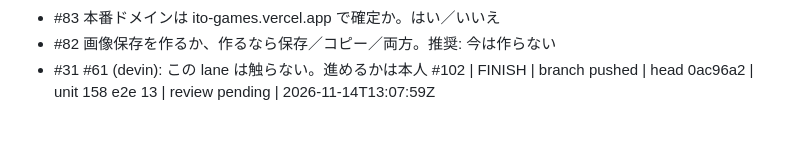
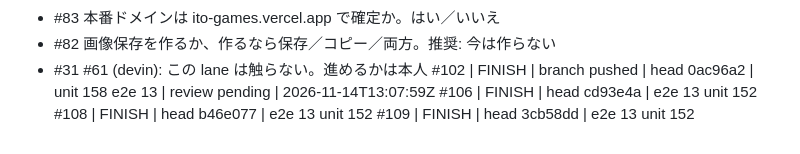
Before and after one commit to kouiso/sudden-death-generator, a Markdown page: lane-notes.md, the part around the change. Drawn GitHub-style.

Commit message:
notes: dx branches

```diff
--- a/lane-notes.md
+++ b/lane-notes.md
@@ -36,3 +36,6 @@ needs owner (added):
 - #82 画像保存を作るか、作るなら保存／コピー／両方。推奨: 今は作らない
 - #31 #61 (devin): この lane は触らない。進めるかは本人
 #102 | FINISH | branch pushed | head 0ac96a2 | unit 158 e2e 13 | review pending | 2026-11-14T13:07:59Z
+#106 | FINISH | head cd93e4a | e2e 13 unit 152
+#108 | FINISH | head b46e077 | e2e 13 unit 152
+#109 | FINISH | head 3cb58dd | e2e 13 unit 152
```
